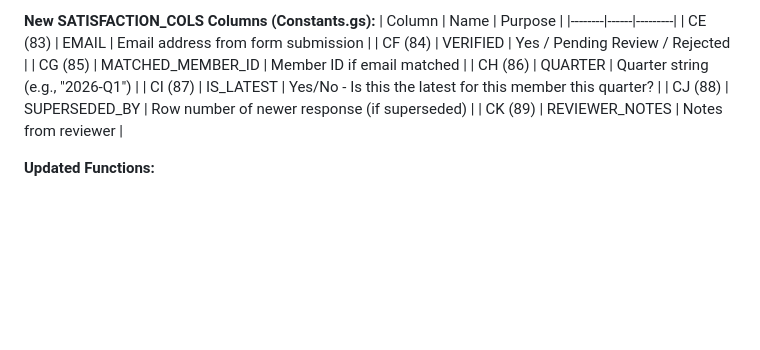
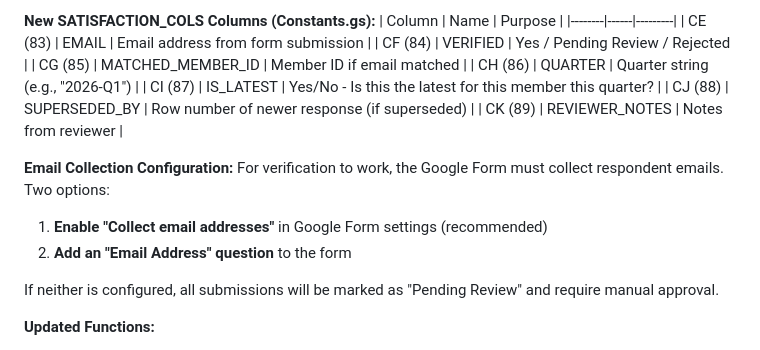
Before and after one commit to Woop91/509-dashboard-second, a Markdown page: AIR.md, the part around the change. Rendered like a GitHub page; blank space fills up the shorter version.

```diff
--- a/AIR.md
+++ b/AIR.md
@@ -1034,6 +1034,13 @@ Changed `syncGrievanceFormulasToLog()` in `HiddenSheets.gs` to calculate Days Op
 | CJ (88) | SUPERSEDED_BY | Row number of newer response (if superseded) |
 | CK (89) | REVIEWER_NOTES | Notes from reviewer |
 
+**Email Collection Configuration:**
+For verification to work, the Google Form must collect respondent emails. Two options:
+1. **Enable "Collect email addresses"** in Google Form settings (recommended)
+2. **Add an "Email Address" question** to the form
+
+If neither is configured, all submissions will be marked as "Pending Review" and require manual approval.
+
 **Updated Functions:**
 - `onSatisfactionFormSubmit(e)` - Now includes email verification and quarterly tracking
 - `validateMemberEmail(email)` - Validates email against Member Directory
```
Also changed, not shown: README.md (+30 -1 lines).
